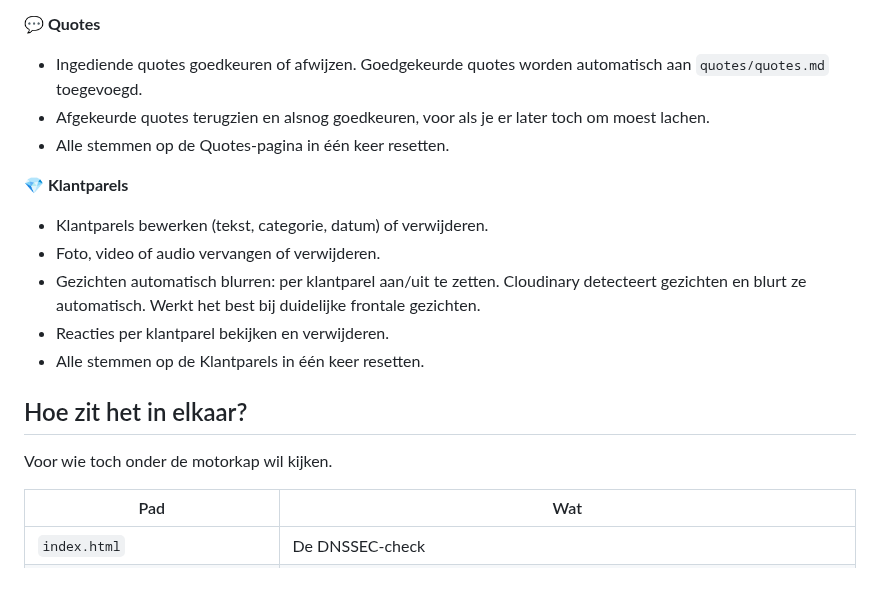
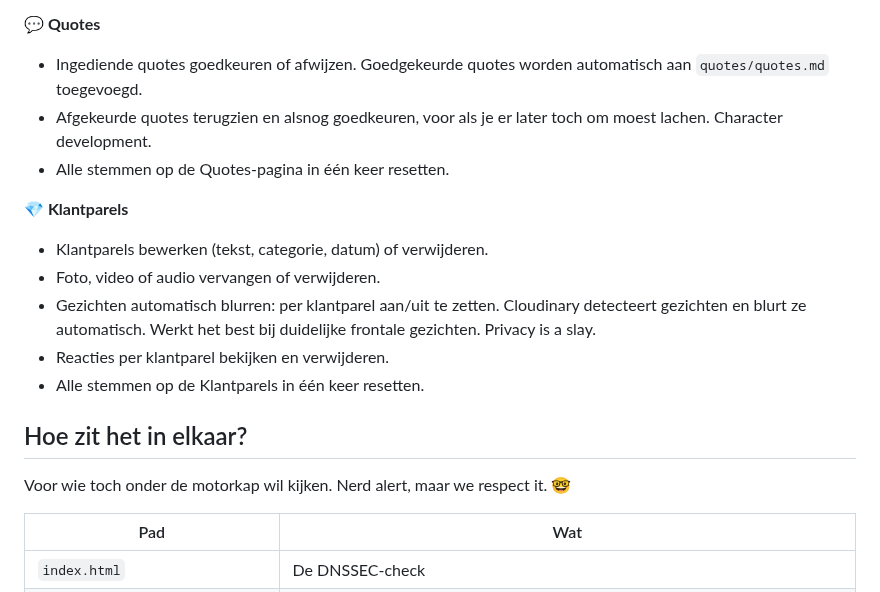
Before and after one commit to iMerijn/iMerijn.github.io, a Markdown page: README.md, the part around one of its changes. Rendered like a GitHub page.

```diff
--- a/README.md
+++ b/README.md
@@ -43,18 +43,18 @@ Ben je een admin? Log in via doetdednssechetnogwel.nl/admin met je GitHub Person
 
 **💬 Quotes**
 - Ingediende quotes goedkeuren of afwijzen. Goedgekeurde quotes worden automatisch aan `quotes/quotes.md` toegevoegd.
-- Afgekeurde quotes terugzien en alsnog goedkeuren, voor als je er later toch om moest lachen.
+- Afgekeurde quotes terugzien en alsnog goedkeuren, voor als je er later toch om moest lachen. Character development.
 - Alle stemmen op de Quotes-pagina in één keer resetten.
 
 **💎 Klantparels**
 - Klantparels bewerken (tekst, categorie, datum) of verwijderen.
 - Foto, video of audio vervangen of verwijderen.
-- Gezichten automatisch blurren: per klantparel aan/uit te zetten. Cloudinary detecteert gezichten en blurt ze automatisch. Werkt het best bij duidelijke frontale gezichten.
+- Gezichten automatisch blurren: per klantparel aan/uit te zetten. Cloudinary detecteert gezichten en blurt ze automatisch. Werkt het best bij duidelijke frontale gezichten. Privacy is a slay.
 - Reacties per klantparel bekijken en verwijderen.
 - Alle stemmen op de Klantparels in één keer resetten.
 
 ## Hoe zit het in elkaar?
-Voor wie toch onder de motorkap wil kijken.
+Voor wie toch onder de motorkap wil kijken. Nerd alert, maar we respect it. 🤓
 
 | Pad | Wat |
 |---|---|
```
Also changed, not shown: other parts of README.md (+19 -19 lines).
